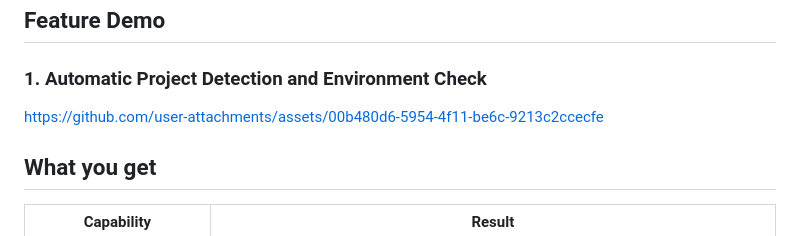
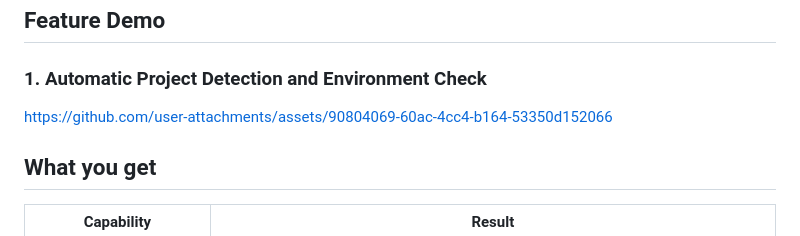
Before and after one commit to Taiquan-Zhou/RunTheRepo, a Markdown page: README.md, the part around the change. Rendered like a GitHub page.

```diff
--- a/README.md
+++ b/README.md
@@ -17,7 +17,7 @@ test hardening, and get evidence-backed reports.
 
 ### 1. Automatic Project Detection and Environment Check
 
-https://github.com/user-attachments/assets/00b480d6-5954-4f11-be6c-9213c2ccecfe
+https://github.com/user-attachments/assets/90804069-60ac-4cc4-b164-53350d152066
 
 ## What you get
 
```
Also changed, not shown: README.zh-CN.md (+1 -1 lines).
